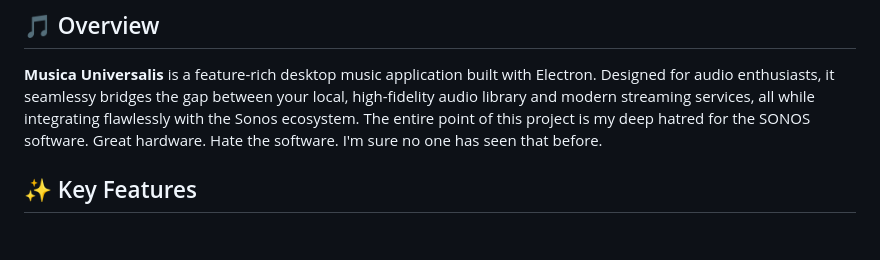
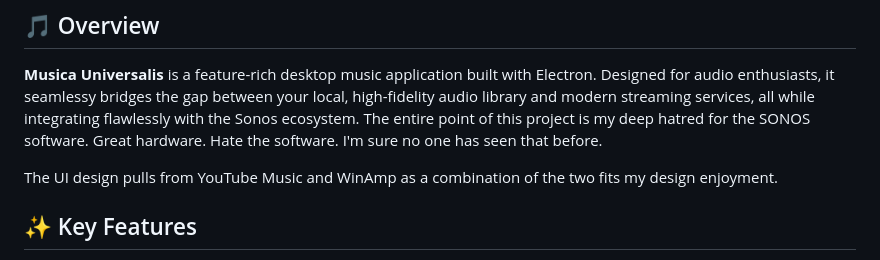
Before and after one commit to TheCanisDirus/MusicaUniversalis, a Markdown page: README.md, the part around the change. GitHub-like rendering; blank space fills up the shorter version.

```diff
--- a/README.md
+++ b/README.md
@@ -9,6 +9,8 @@
 ## 🎵 Overview
 
 **Musica Universalis** is a feature-rich desktop music application built with Electron. Designed for audio enthusiasts, it seamlessy bridges the gap between your local, high-fidelity audio library and modern streaming services, all while integrating flawlessly with the Sonos ecosystem. The entire point of this project is my deep hatred for the SONOS software. Great hardware. Hate the software. I'm sure no one has seen that before.
+
+The UI design pulls from YouTube Music and WinAmp as a combination of the two fits my design enjoyment.
 
 ## ✨ Key Features
 
```
